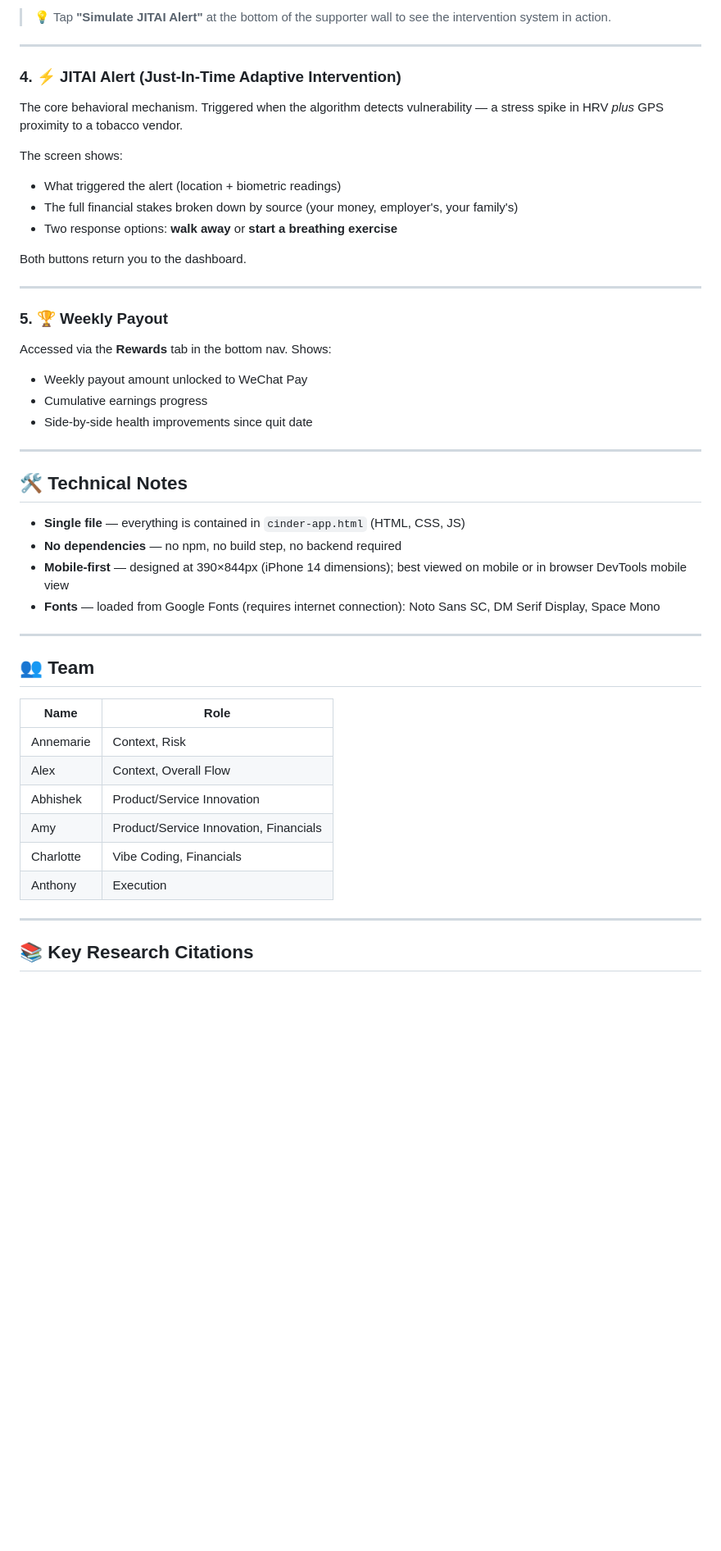
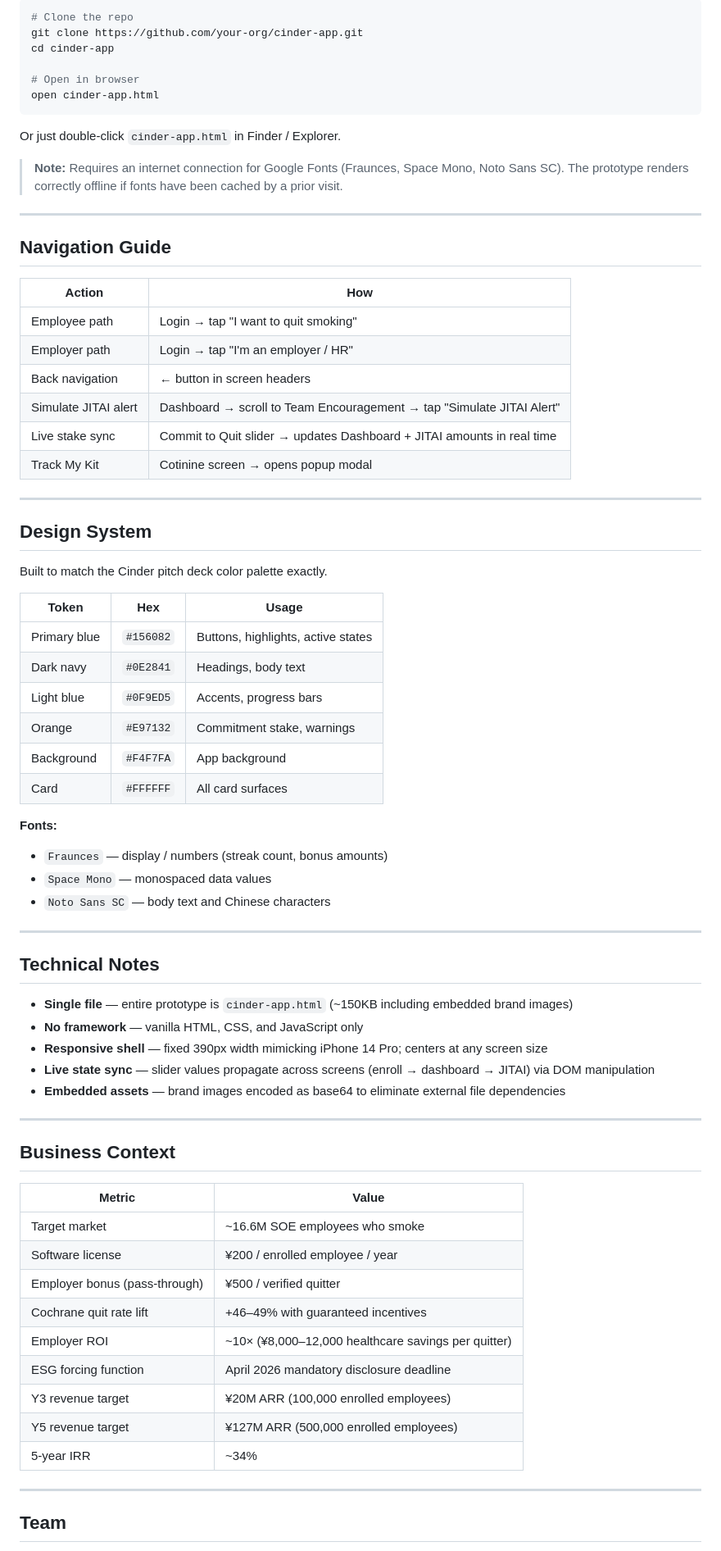
Before and after one commit to charlxtteclark/cinder-app, a Markdown page: README.md, the part around one of its changes. Shown at 82% size. Rendered like a GitHub page; blank space fills up the shorter version.

Commit message:
Update README.md for new app

````diff
--- a/README.md
+++ b/README.md
@@ -46,49 +61,77 @@ Your live quit headquarters. Shows:
 
-> 💡 Tap **"Simulate JITAI Alert"** at the bottom of the supporter wall to see the intervention system in action.
+```bash
+# Clone the repo
+git clone https://github.com/your-org/cinder-app.git
+cd cinder-app
+
+# Open in browser
+open cinder-app.html
+```
+
+Or just double-click `cinder-app.html` in Finder / Explorer.
+
+> **Note:** Requires an internet connection for Google Fonts (Fraunces, Space Mono, Noto Sans SC). The prototype renders correctly offline if fonts have been cached by a prior visit.
 
 ---
 
-### 4. ⚡ JITAI Alert (Just-In-Time Adaptive Intervention)
-The core behavioral mechanism. Triggered when the algorithm detects vulnerability — a stress spike in HRV *plus* GPS proximity to a tobacco vendor.
+## Navigation Guide
 
-The screen shows:
-- What triggered the alert (location + biometric readings)
-- The full financial stakes broken down by source (your money, employer's, your family's)
-- Two response options: **walk away** or **start a breathing exercise**
-
-Both buttons return you to the dashboard.
+| Action | How |
+|--------|-----|
+| Employee path | Login → tap "I want to quit smoking" |
+| Employer path | Login → tap "I'm an employer / HR" |
+| Back navigation | ← button in screen headers |
+| Simulate JITAI alert | Dashboard → scroll to Team Encouragement → tap "Simulate JITAI Alert" |
+| Live stake sync | Commit to Quit slider → updates Dashboard + JITAI amounts in real time |
+| Track My Kit | Cotinine screen → opens popup modal |
 
 ---
 
-### 5. 🏆 Weekly Payout
-Accessed via the **Rewards** tab in the bottom nav. Shows:
-- Weekly payout amount unlocked to WeChat Pay
-- Cumulative earnings progress
-- Side-by-side health improvements since quit date
+## Design System
+
+Built to match the Cinder pitch deck color palette exactly.
+
+| Token | Hex | Usage |
+|-------|-----|-------|
+| Primary blue | `#156082` | Buttons, highlights, active states |
+| Dark navy | `#0E2841` | Headings, body text |
+| Light blue | `#0F9ED5` | Accents, progress bars |
+| Orange | `#E97132` | Commitment stake, warnings |
+| Background | `#F4F7FA` | App background |
+| Card | `#FFFFFF` | All card surfaces |
+
+**Fonts:**
+- `Fraunces` — display / numbers (streak count, bonus amounts)
+- `Space Mono` — monospaced data values
+- `Noto Sans SC` — body text and Chinese characters
 
 ---
 
-## 🛠 Technical Notes
+## Technical Notes
 
-- **Single file** — everything is contained in `cinder-app.html` (HTML, CSS, JS)
-- **No dependencies** — no npm, no build step, no backend required
-- **Mobile-first** — designed at 390×844px (iPhone 14 dimensions); best viewed on mobile or in browser DevTools mobile view
-- **Fonts** — loaded from Google Fonts (requires internet connection): Noto Sans SC, DM Serif Display, Space Mono
+- **Single file** — entire prototype is `cinder-app.html` (~150KB including embedded brand images)
+- **No framework** — vanilla HTML, CSS, and JavaScript only
+- **Responsive shell** — fixed 390px width mimicking iPhone 14 Pro; centers at any screen size
+- **Live state sync** — slider values propagate across screens (enroll → dashboard → JITAI) via DOM manipulation
+- **Embedded assets** — brand images encoded as base64 to eliminate external file dependencies
 
 ---
 
-## 👥 Team
+## Business Context
 
-| Name | Role |
-|------|------|
-| Annemarie | Context, Risk |
-| Alex | Context, Overall Flow |
-| Abhishek | Product/Service Innovation |
-| Amy | Product/Service Innovation, Financials |
-| Charlotte | Vibe Coding, Financials |
-| Anthony | Execution |
+| Metric | Value |
+|--------|-------|
+| Target market | ~16.6M SOE employees who smoke |
+| Software license | ¥200 / enrolled employee / year |
+| Employer bonus (pass-through) | ¥500 / verified quitter |
+| Cochrane quit rate lift | +46–49% with guaranteed incentives |
+| Employer ROI | ~10× (¥8,000–12,000 healthcare savings per quitter) |
+| ESG forcing function | April 2026 mandatory disclosure deadline |
+| Y3 revenue target | ¥20M ARR (100,000 enrolled employees) |
+| Y5 revenue target | ¥127M ARR (500,000 enrolled employees) |
+| 5-year IRR | ~34% |
 
 ---
 
-## 📚 Key Research Citations
+## Team
 
````
Also changed, not shown: other parts of README.md (+44 -31 lines).
